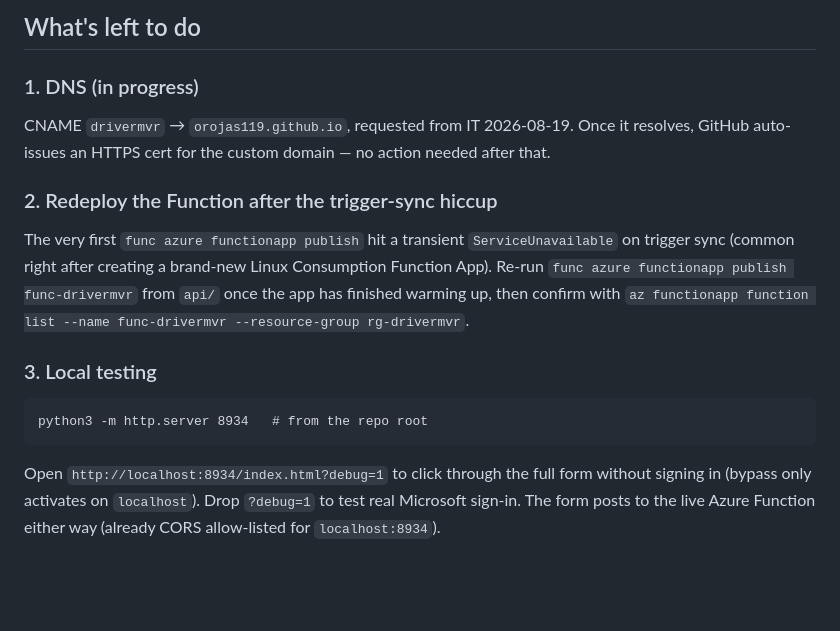
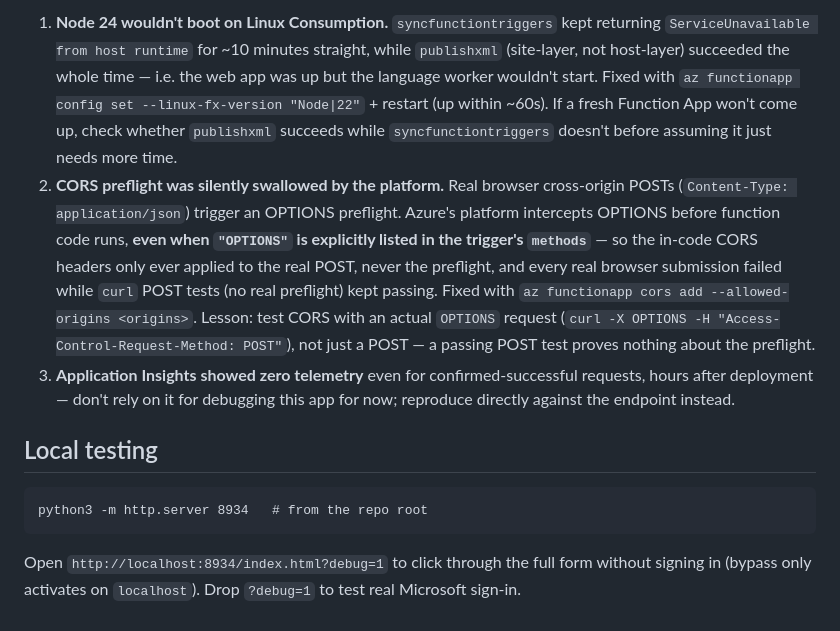
Before and after one commit to orojas119/ils-driver-mvr-form, a Markdown page: SETUP.md, the part around one of its changes. GitHub-like rendering; blank space fills up the shorter version.

````diff
--- a/SETUP.md
+++ b/SETUP.md
@@ -59,23 +69,28 @@ against the real SharePoint list before deploying; test rows were deleted afterw
 
-## What's left to do
+1. **Node 24 wouldn't boot on Linux Consumption.** `syncfunctiontriggers` kept
+   returning `ServiceUnavailable from host runtime` for ~10 minutes straight, while
+   `publishxml` (site-layer, not host-layer) succeeded the whole time — i.e. the web
+   app was up but the language worker wouldn't start. Fixed with
+   `az functionapp config set --linux-fx-version "Node|22"` + restart (up within ~60s).
+   If a fresh Function App won't come up, check whether `publishxml` succeeds while
+   `syncfunctiontriggers` doesn't before assuming it just needs more time.
+2. **CORS preflight was silently swallowed by the platform.** Real browser
+   cross-origin POSTs (`Content-Type: application/json`) trigger an OPTIONS preflight.
+   Azure's platform intercepts OPTIONS before function code runs, **even when
+   `"OPTIONS"` is explicitly listed in the trigger's `methods`** — so the in-code CORS
+   headers only ever applied to the real POST, never the preflight, and every real
+   browser submission failed while `curl` POST tests (no real preflight) kept passing.
+   Fixed with `az functionapp cors add --allowed-origins <origins>`. Lesson: test CORS
+   with an actual `OPTIONS` request (`curl -X OPTIONS -H "Access-Control-Request-Method: POST"`),
+   not just a POST — a passing POST test proves nothing about the preflight.
+3. **Application Insights showed zero telemetry** even for confirmed-successful
+   requests, hours after deployment — don't rely on it for debugging this app for now;
+   reproduce directly against the endpoint instead.
 
-### 1. DNS (in progress)
-CNAME `drivermvr` → `orojas119.github.io`, requested from IT 2026-08-19. Once it
-resolves, GitHub auto-issues an HTTPS cert for the custom domain — no action needed
-after that.
-
-### 2. Redeploy the Function after the trigger-sync hiccup
-The very first `func azure functionapp publish` hit a transient
-`ServiceUnavailable` on trigger sync (common right after creating a brand-new Linux
-Consumption Function App). Re-run `func azure functionapp publish func-drivermvr`
-from `api/` once the app has finished warming up, then confirm with
-`az functionapp function list --name func-drivermvr --resource-group rg-drivermvr`.
-
-### 3. Local testing
+## Local testing
 ```
 python3 -m http.server 8934   # from the repo root
 ```
 Open `http://localhost:8934/index.html?debug=1` to click through the full form without
 signing in (bypass only activates on `localhost`). Drop `?debug=1` to test real
-Microsoft sign-in. The form posts to the live Azure Function either way (already CORS
-allow-listed for `localhost:8934`).
+Microsoft sign-in.
````
Also changed, not shown: other parts of SETUP.md (+39 -29 lines).
